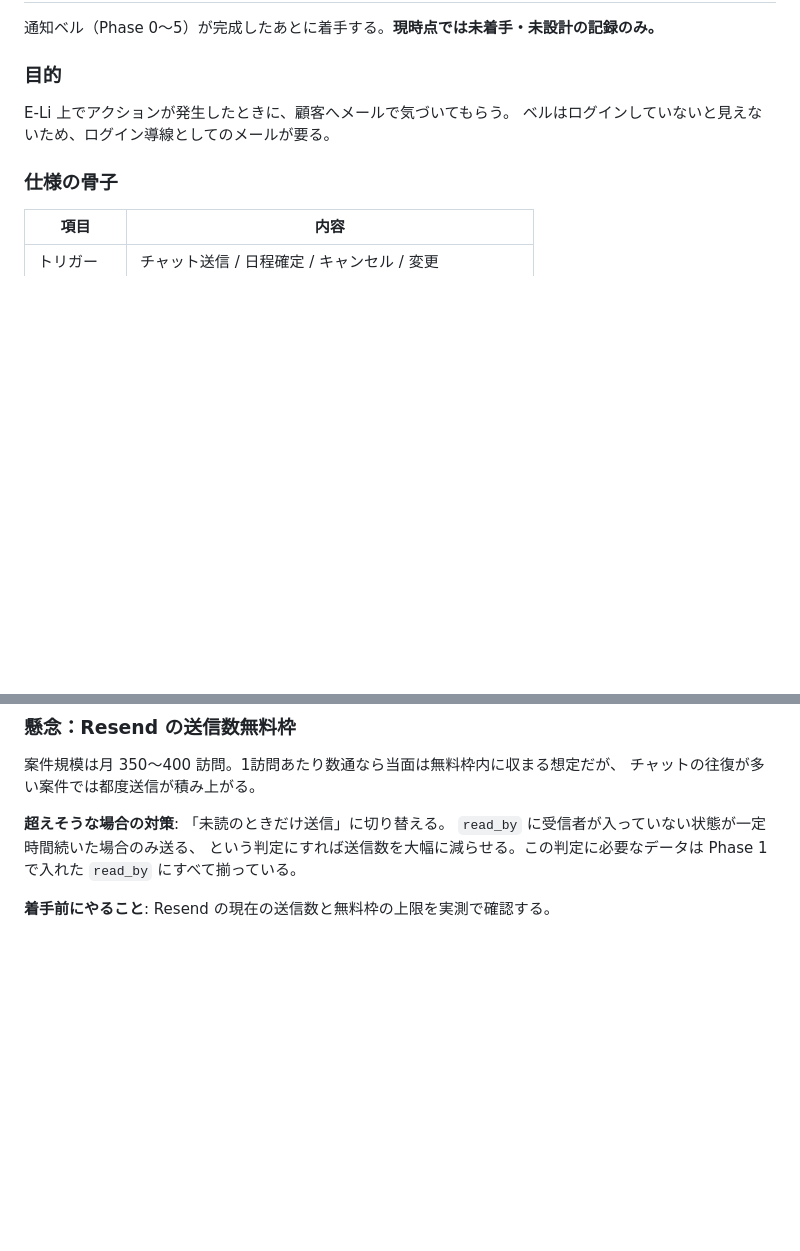
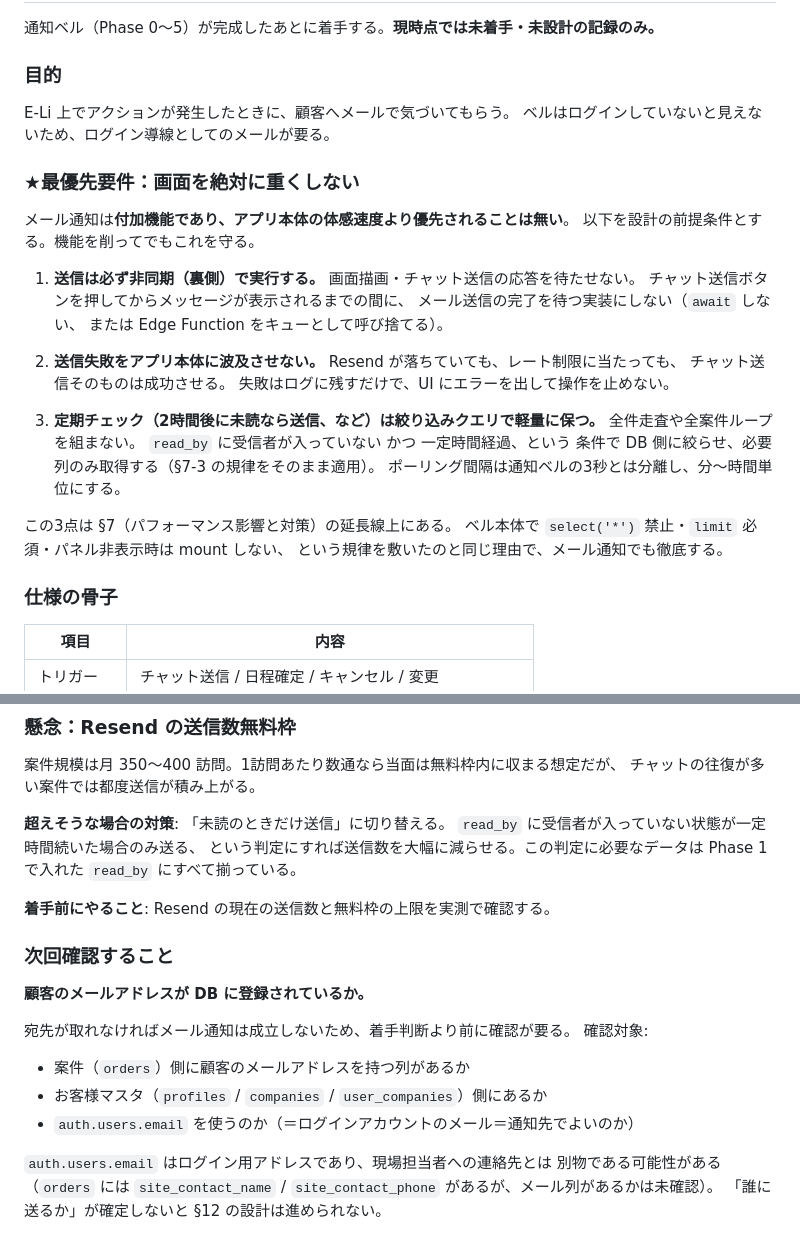
Before and after one commit to saimura-markan/hacchu-kanri-v2-, a Markdown page: docs/notification-bell-plan.md, 2 parts joined by grey strips. Drawn GitHub-style; blank space fills up the shorter version.

Commit message:
docs: メール通知にパフォーマンス最優先要件と次回確認事項を追記
§12（将来拡張：メール通知）に2セクション追加。

★最優先要件：画面を絶対に重くしない
- 送信は必ず非同期（裏側）で実行し、画面描画・チャット送信の
  体感速度に影響させない
- 送信失敗をアプリ本体に波及させない（チャット送信自体は成功させる）
- 定期チェック（2時間後未読など）は絞り込みクエリで軽量に保つ。
  全件走査を組まず、ポーリング間隔はベルの3秒とは分離する

次回確認すること
- 顧客のメールアドレスが DB（案件 / お客様マスタ）に登録されているか
- auth.users.email はログイン用であり現場担当者の連絡先とは
  別物の可能性がある。「誰に送るか」が確定しないと設計を進められない

Co-Authored-By: Claude Opus 5 (1M context) <noreply@anthropic.com>

```diff
--- a/docs/notification-bell-plan.md
+++ b/docs/notification-bell-plan.md
@@ -757,6 +757,32 @@ Phase 1 が完了した時点でまとめてコミットする。
 E-Li 上でアクションが発生したときに、顧客へメールで気づいてもらう。
 ベルはログインしていないと見えないため、ログイン導線としてのメールが要る。
 
+### ★最優先要件：画面を絶対に重くしない
+
+メール通知は**付加機能であり、アプリ本体の体感速度より優先されることは無い**。
+以下を設計の前提条件とする。機能を削ってでもこれを守る。
+
+1. **送信は必ず非同期（裏側）で実行する。**
+   画面描画・チャット送信の応答を待たせない。
+   チャット送信ボタンを押してからメッセージが表示されるまでの間に、
+   メール送信の完了を待つ実装にしない（`await` しない、
+   または Edge Function をキューとして呼び捨てる）。
+
+2. **送信失敗をアプリ本体に波及させない。**
+   Resend が落ちていても、レート制限に当たっても、
+   チャット送信そのものは成功させる。
+   失敗はログに残すだけで、UI にエラーを出して操作を止めない。
+
+3. **定期チェック（2時間後に未読なら送信、など）は絞り込みクエリで軽量に保つ。**
+   全件走査や全案件ループを組まない。
+   `read_by` に受信者が入っていない かつ 一定時間経過、という
+   条件で DB 側に絞らせ、必要列のみ取得する（§7-3 の規律をそのまま適用）。
+   ポーリング間隔は通知ベルの3秒とは分離し、分〜時間単位にする。
+
+この3点は §7（パフォーマンス影響と対策）の延長線上にある。
+ベル本体で `select('*')` 禁止・`limit` 必須・パネル非表示時は mount しない、
+という規律を敷いたのと同じ理由で、メール通知でも徹底する。
+
 ### 仕様の骨子
 
 | 項目 | 内容 |
@@ -798,3 +824,19 @@ E-Li 上でアクションが発生したときに、顧客へメールで気づ
 Phase 1 で入れた `read_by` にすべて揃っている。
 
 **着手前にやること**: Resend の現在の送信数と無料枠の上限を実測で確認する。
+
+### 次回確認すること
+
+**顧客のメールアドレスが DB に登録されているか。**
+
+宛先が取れなければメール通知は成立しないため、着手判断より前に確認が要る。
+確認対象:
+
+- 案件（`orders`）側に顧客のメールアドレスを持つ列があるか
+- お客様マスタ（`profiles` / `companies` / `user_companies`）側にあるか
+- `auth.users.email` を使うのか（＝ログインアカウントのメール＝通知先でよいのか）
+
+`auth.users.email` はログイン用アドレスであり、現場担当者への連絡先とは
+別物である可能性がある（`orders` には `site_contact_name` /
+`site_contact_phone` があるが、メール列があるかは未確認）。
+「誰に送るか」が確定しないと §12 の設計は進められない。
```
